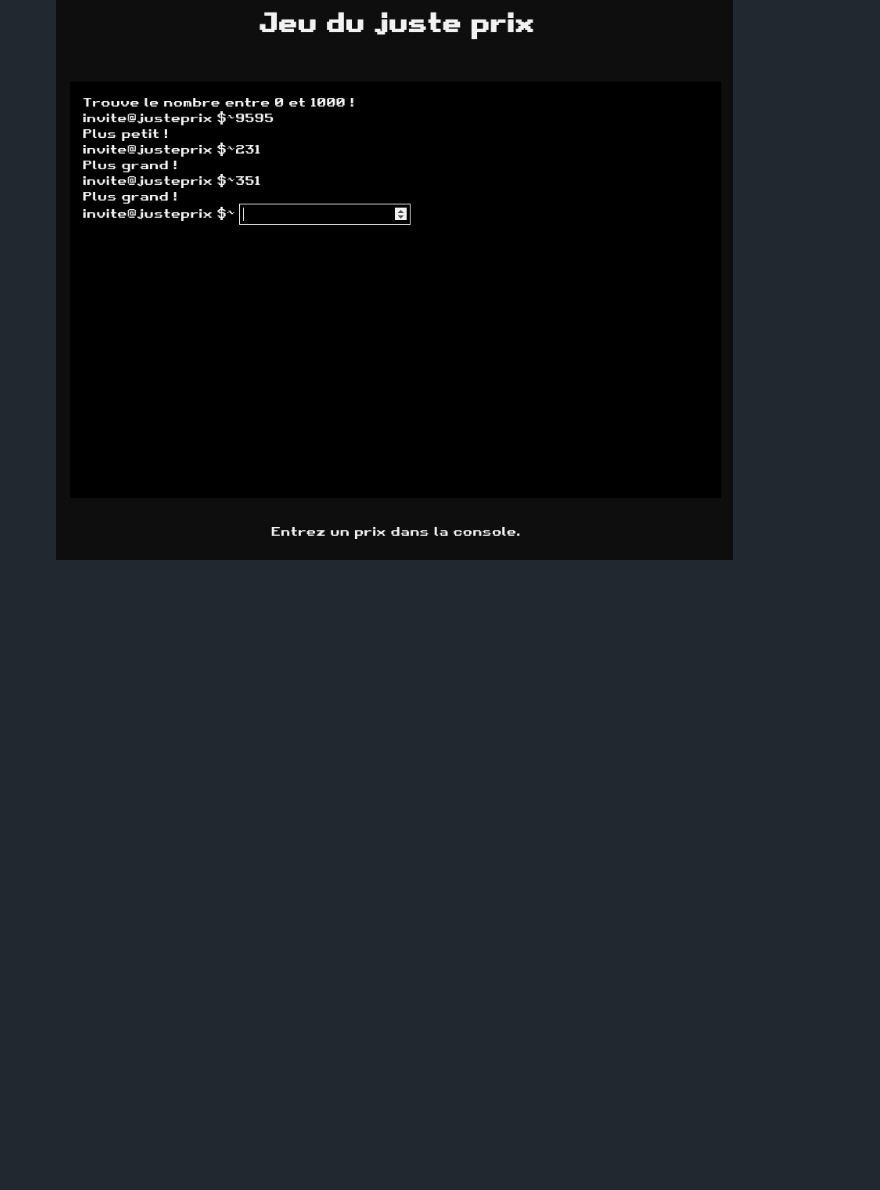
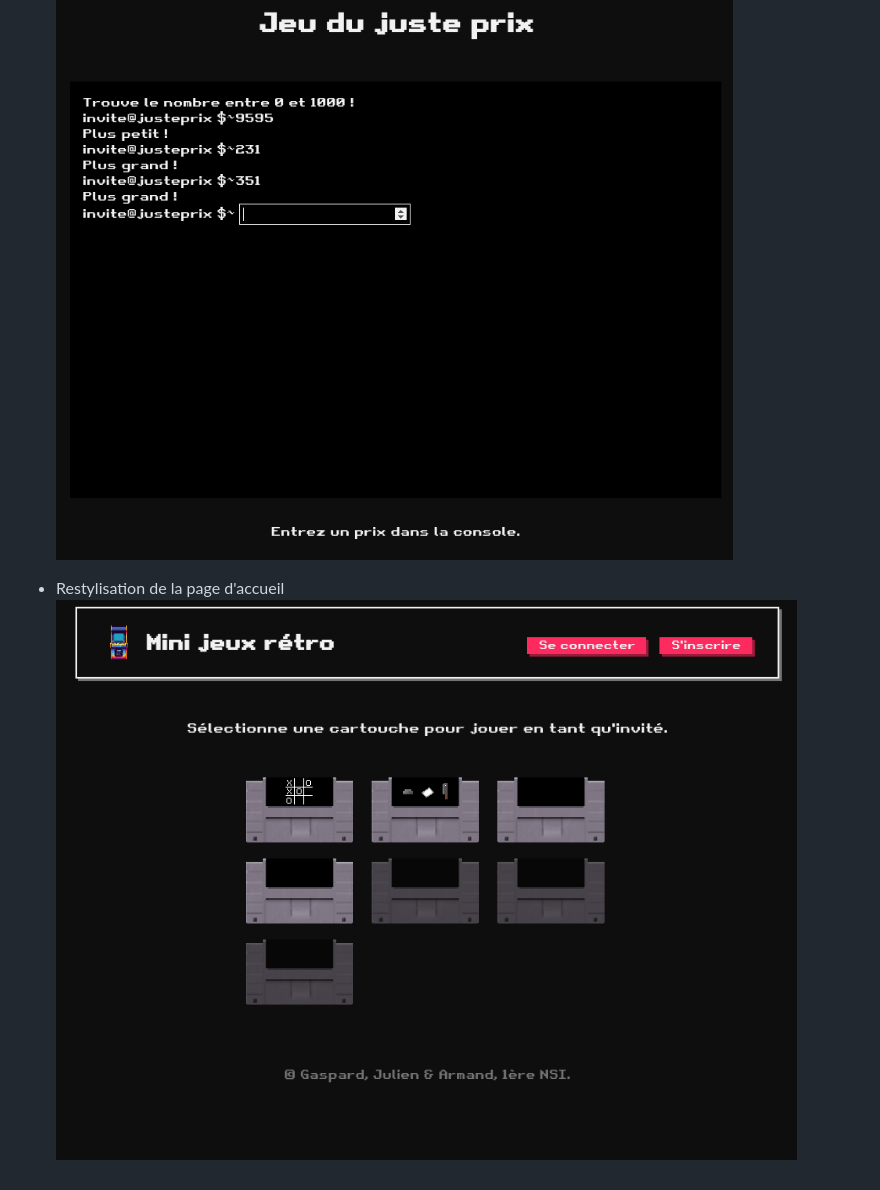
Before and after one commit to camarm-dev/nsi-projet-minijeux, a Markdown page: JOURNAL.md, the part around the change. Drawn GitHub-style; pictures changed too: .github/images/homepage.png (added); blank space fills up the shorter version.

Commit message:
màj journal

```diff
--- a/JOURNAL.md
+++ b/JOURNAL.md
@@ -54,3 +54,6 @@ Rétrospective de l'avancée du projet chaque jour.
 
 - Commencement du jeu du juste prix
 ![img.png](.github/images/justeprix.png)
+
+- Restylisation de la page d'accueil
+![img.png](.github/images/homepage.png)
```
